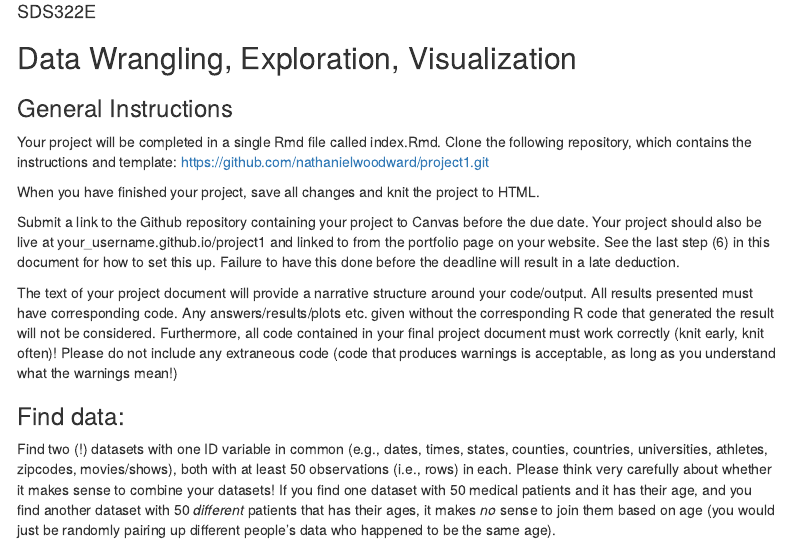
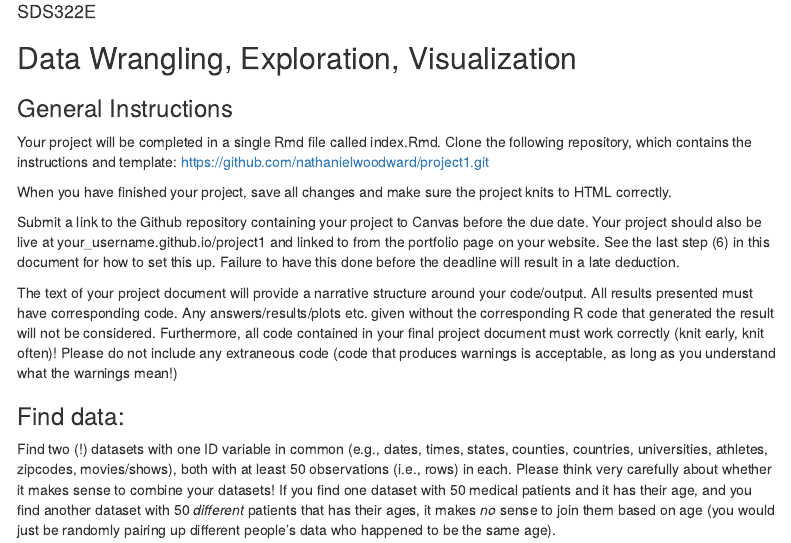
Before and after one commit to andrealejandra/Project1, an R Markdown document (Instructions.Rmd): the page in a window 1100 px wide, from 110 px down. Rendered offline with R 4.5, knitr and Pandoc, with nearby package versions; menus at the side of the page are left out.

Commit message:
Update Instructions.Rmd

```diff
--- a/Instructions.Rmd
+++ b/Instructions.Rmd
@@ -23,7 +23,7 @@ tidy=TRUE, tidy.opts=list(width.cutoff=60), R.options=list(max.print=100))
 
 Your project will be completed in a single Rmd file called index.Rmd. Clone the following repository, which contains the instructions and template: https://github.com/nathanielwoodward/project1.git
 
-When you have finished your project, save all changes and knit the project to HTML.
+When you have finished your project, save all changes and make sure the project knits to HTML correctly.
 
 Submit a link to the Github repository containing your project to Canvas before the due date. Your project should also be live at your_username.github.io/project1 and linked to from the portfolio page on your website. See the last step (6) in this document for how to set this up. Failure to have this done before the deadline will result in a late deduction.
 
```
